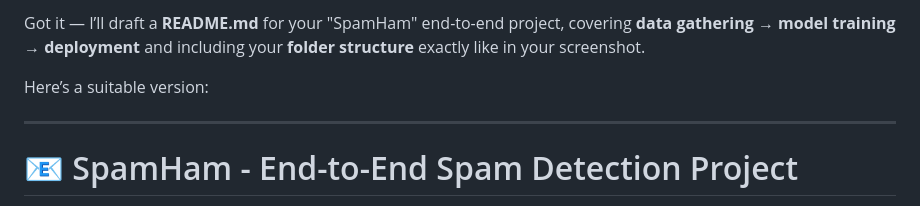
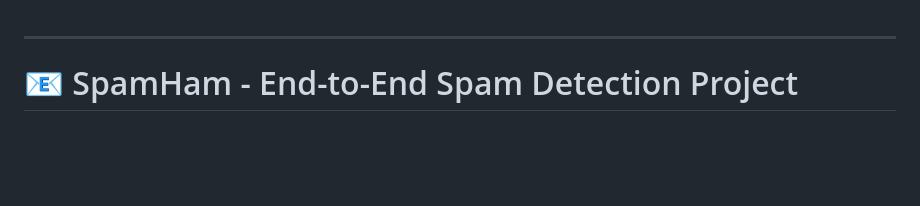
Before and after one commit to SHUBHAM01S2/SpamHam-Detection, a Markdown page: README.md, the part around the change. Drawn GitHub-style; blank space fills up the shorter version.

```diff
--- a/README.md
+++ b/README.md
@@ -1,7 +1,3 @@
-Got it — I’ll draft a **README.md** for your "SpamHam" end-to-end project, covering **data gathering → model training → deployment** and including your **folder structure** exactly like in your screenshot.
-
-Here’s a suitable version:
-
 ---
 
 # 📧 SpamHam - End-to-End Spam Detection Project
```
